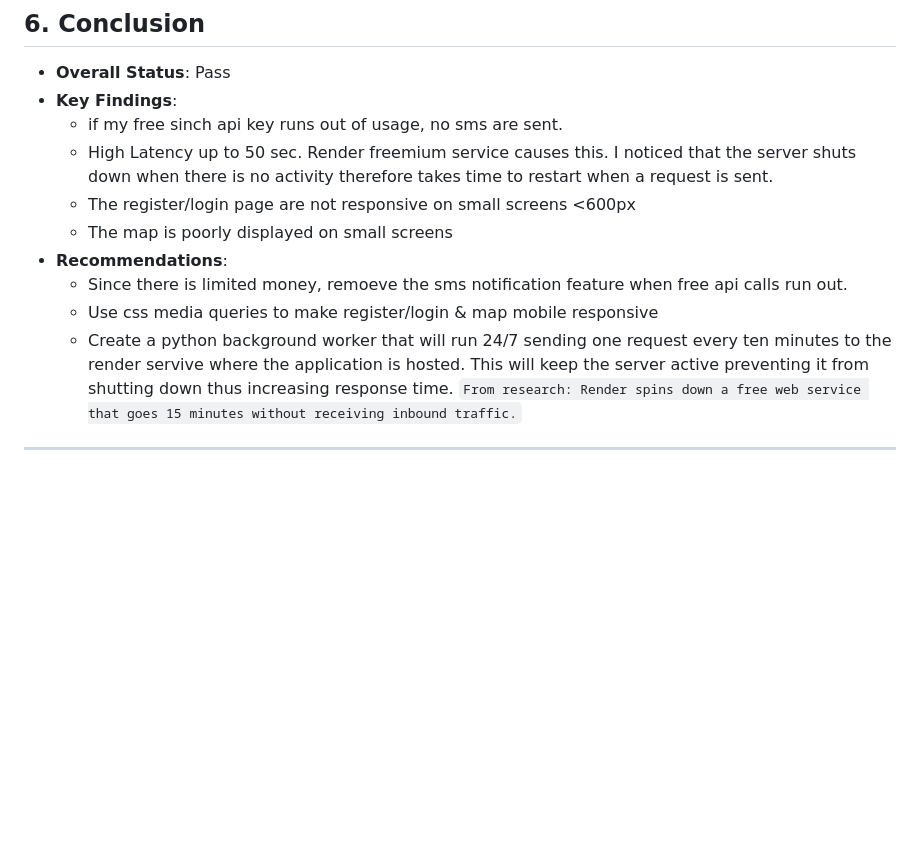
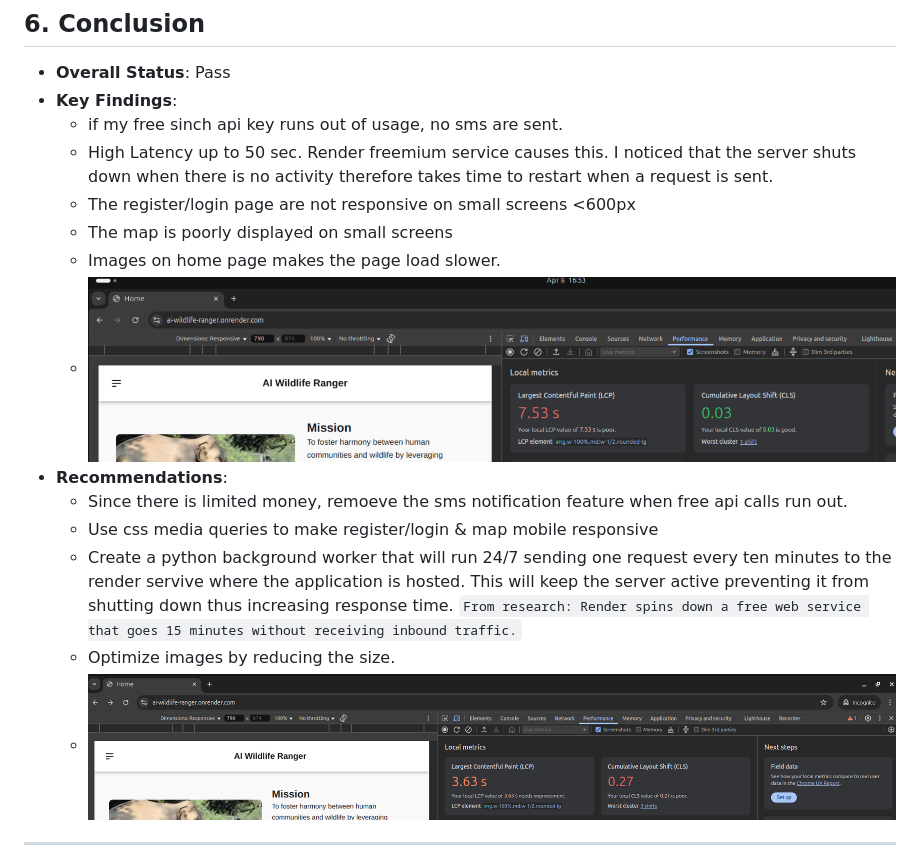
Before and after one commit to Samboja651/AI_WILDLIFE_RANGER, a Markdown page: test-report.md, the part around the change. Drawn GitHub-style; pictures changed too: static/images/After-image-optimization.png (added), static/images/b4-image-optimization.png (added); blank space fills up the shorter version.

Commit message:
update test report and bug fix

```diff
--- a/test-report.md
+++ b/test-report.md
@@ -95,10 +95,14 @@ A detailed report of the testing process, results, and analysis for the AI Wildl
   - High Latency up to 50 sec. Render freemium service causes this. I noticed that the server shuts down when there is no activity therefore takes time to restart when a request is sent.
   - The register/login page are not responsive on small screens <600px
   - The map is poorly displayed on small screens
+  - Images on home page makes the page load slower.
+  - ![page performance before image optimization](/static/images/b4-image-optimization.png)
 - **Recommendations**:
   - Since there is limited money, remoeve the sms notification feature when free api calls run out.
   - Use css media queries to make register/login & map mobile responsive
   - Create a python background worker that will run 24/7 sending one request every ten minutes to the render servive where the application is hosted. This will keep the server active preventing it from shutting down thus increasing response time. `From research: Render spins down a free web service that goes 15 minutes without receiving inbound traffic.`
+  - Optimize images by reducing the size.
+  - ![page performance after image optimization](/static/images/After-image-optimization.png)
 
 ---
 
```
Also changed, not shown: 1 other file.
